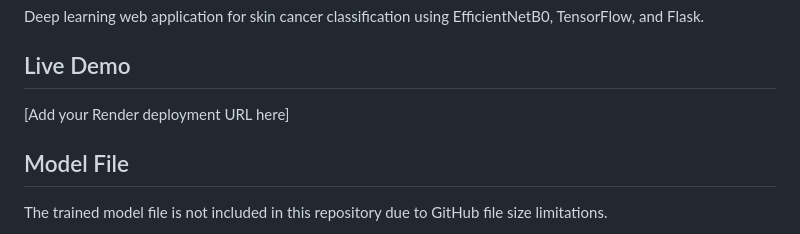
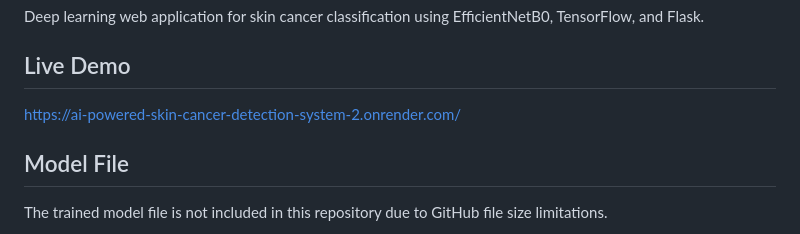
Before and after one commit to Muthuworkspace/AI-Powered-Skin-Cancer-Detection-System, a Markdown page: README.md, the part around the change. Rendered like a GitHub page.

```diff
--- a/README.md
+++ b/README.md
@@ -3,7 +3,7 @@ Deep learning web application for skin cancer classification using EfficientNetB
 
 
 ## Live Demo
-[Add your Render deployment URL here]
+https://ai-powered-skin-cancer-detection-system-2.onrender.com/
 
 ## Model File
 
```
